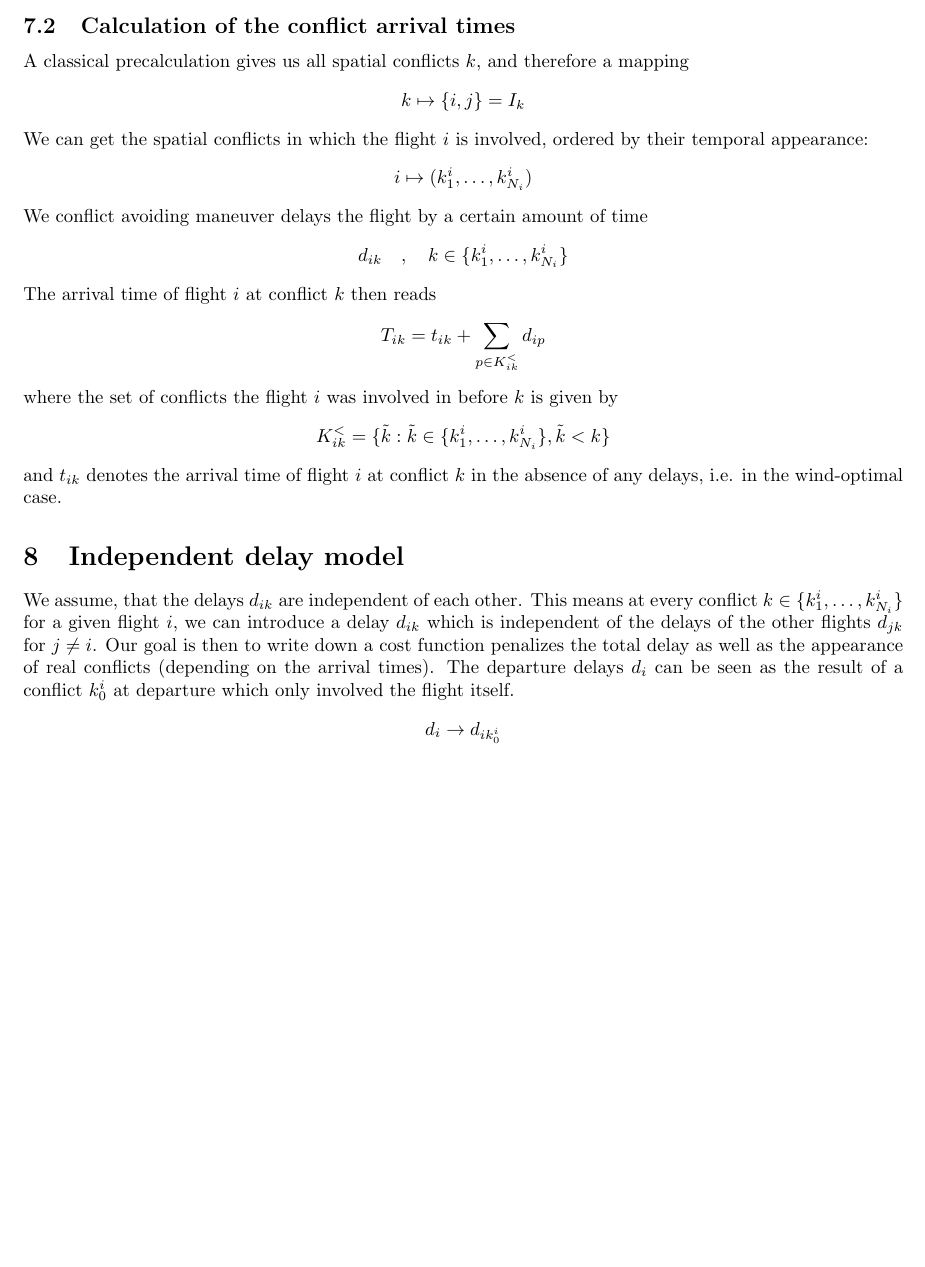
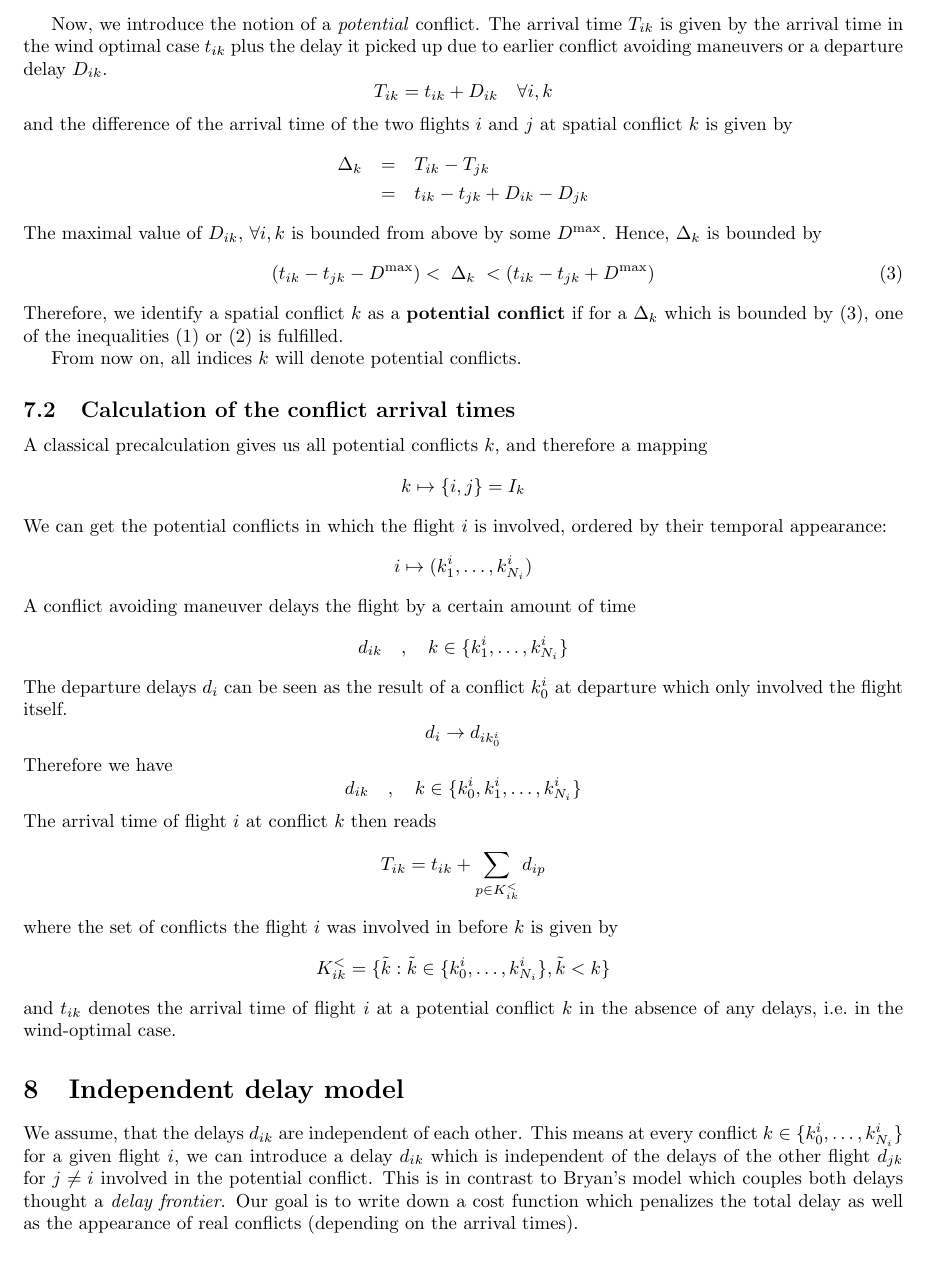
Before and after one commit to ventugithub/QCFATM, a LaTeX document (notes/problem_formulation/atm_problem.tex): part of page 5 of 6 before the commit and part of page 5 of 7 after it, cut at the place of the change, the shorter picture padded with empty space. The pictures show the PDF file notes/problem_formulation/atm_problem.pdf that the author committed with the source.

Commit message:
Introduced potential conflicts in notes

```diff
--- a/notes/problem_formulation/atm_problem.tex
+++ b/notes/problem_formulation/atm_problem.tex
@@ -157,7 +157,5 @@ become to close to each other in time and space.
 In the following, we will reduce the multiple flights involved in a given conflict to pairwise conflicts.
 With this, a conflict always involves only two flights.
 
-\subsection{Spatial conflicts}
+\subsection{Potential conflicts}
 Given the trajectories we can calculate all the spatial conflicts.
-The existence of a real conflict depends on the arrival time of both flights $i$ and $j$ at the conflict $k$, $T_{ik}$ and $T_{jk}$ (see figure \ref{fig:spatial_conflicts}).
-The corresponding departure times from the conflict are denoted by
@@ -176,7 +176,7 @@ where $L_k$ spatial length of the conflict $k$ and $v_i$ is the constant velocit
 
 \begin{itemize}
     \item {\bf Parallel conflict:}
-        A real conflict exists if the difference between the arrival times is smaller than threshold $\Delta_p$ which depends on the trajectories, in particular the speed and position of both flights.
+        A real conflict exists if the difference between the arrival times is smaller than a threshold $\Delta_p$ which depends on the trajectories, in particular the speed and position of both flights.
         \begin{equation*}
             \bigl| \underbrace{T_{jk} - T_{ik}}_{\Delta_k} \bigr| < \Delta_p
         \end{equation*}
@@ -204,23 +204,50 @@ where $L_k$ spatial length of the conflict $k$ and $v_i$ is the constant velocit
             \frac{L_k}{v_j} + \underbrace{T_{jk} - T_{ik}}_{\Delta_k} < \Delta^1_{ap}
         \end{eqnarray*}
         This yields
-        \begin{equation} \label{eqn:spatial_conflict_antiparallel}
+        \begin{equation} \label{eqn:conflict_antiparallel}
             \frac{L_k}{v_i} - \Delta^1_{ap} < \Delta_k < \Delta^2_{ap} - \frac{L_k}{v_j}
         \end{equation}
 \end{itemize}
 
+Now, we introduce the notion of a \textit{potential} conflict.
+The arrival time $T_{ik}$ is given by the arrival time in the wind optimal case $t_{ik}$ plus the delay it picked up due to earlier conflict avoiding maneuvers or a departure delay $D_{ik}$.
+\begin{equation*}
+    T_{ik} = t_{ik} + D_{ik} \quad \forall i, k
+\end{equation*}
+and the difference of the arrival time of the two flights $i$ and $j$ at spatial conflict $k$ is given by
+\begin{eqnarray*}
+    \Delta_k &=& T_{ik} - T_{jk} \\
+             &=& t_{ik} - t_{jk} + D_{ik} - D_{jk}
+\end{eqnarray*}
+The maximal value of $D_{ik}$, $\forall i, k$ is bounded from above by some $D^{\text{max}}$.
+Hence, $\Delta_k$ is bounded by
+\begin{equation} \label{eqn:potential_conflict}
+    (t_{ik} - t_{jk} - D^{\text{max}})< \; \Delta_k \; < (t_{ik} - t_{jk} + D^{\text{max}})
+\end{equation}
+Therefore, we identify a spatial conflict $k$ as a \textbf{potential conflict} if for a $\Delta_k$ which is bounded by \eqref{eqn:potential_conflict}, one of the inequalities \eqref{eqn:conflict_parallel} or \eqref{eqn:conflict_antiparallel} is fulfilled.
+
+From now on, all indices $k$ will denote potential conflicts.
+
 \subsection{Calculation of the conflict arrival times}
-A classical precalculation gives us all spatial conflicts $k$, and therefore a mapping
+A classical precalculation gives us all potential conflicts $k$, and therefore a mapping
 \begin{equation*}
     k \mapsto \{i, j\} = I_k
 \end{equation*}
-We can get the spatial conflicts in which the flight $i$ is involved, ordered by their temporal appearance:
+We can get the potential conflicts in which the flight $i$ is involved, ordered by their temporal appearance:
 \begin{equation*}
     i \mapsto (k^i_1, \dots, k^i_{N_i})
 \end{equation*}
-We conflict avoiding maneuver delays the flight by a certain amount of time
+A conflict avoiding maneuver delays the flight by a certain amount of time
 \begin{equation*}
     d_{ik} \quad, \quad  k\in\{k^i_1, \dots, k^i_{N_i}\}
+\end{equation*}
+The departure delays $d_i$ can be seen as the result of a conflict $k^i_0$ at departure which only involved the flight itself.
+\begin{equation*}
+    d_i \to d_{ik^i_0}
+\end{equation*}
+Therefore we have
+\begin{equation*}
+    d_{ik} \quad, \quad  k\in\{k^i_0, k^i_1, \dots, k^i_{N_i}\}
 \end{equation*}
 The arrival time of flight $i$ at conflict $k$ then reads
 \begin{equation*}
@@ -228,18 +255,15 @@ The arrival time of flight $i$ at conflict $k$ then reads
 \end{equation*}
 where the set of conflicts the flight $i$ was involved in before $k$ is given by
 \begin{equation*}
-    K^<_{ik} = \{\tilde k : \tilde k \in\{k^i_1, \dots, k^i_{N_i}\}, \tilde k < k\}
+    K^<_{ik} = \{\tilde k : \tilde k \in\{k^i_0, \dots, k^i_{N_i}\}, \tilde k < k\}
 \end{equation*}
-and $t_{ik}$ denotes the arrival time of flight $i$ at conflict $k$ in the absence of any delays, i.e. in the wind-optimal case.
+and $t_{ik}$ denotes the arrival time of flight $i$ at a potential conflict $k$ in the absence of any delays, i.e.\ in the wind-optimal case.
 
 \section{Independent delay model}
 We assume, that the delays $d_{ik}$ are independent of each other.
-This means at every conflict $k \in  \{k^i_1, \dots, k^i_{N_i}\}$ for a given flight $i$, we can introduce a delay $d_{ik}$ which is independent of the delays of the other flights $d_{jk}$ for $j\neq i$.
-Our goal is then to write down a cost function penalizes the total delay as well as the appearance of real conflicts (depending on the arrival times).
-The departure delays $d_i$ can be seen as the result of a conflict $k^i_0$ at departure which only involved the flight itself.
-\begin{equation*}
-    d_i \to d_{ik^i_0}
-\end{equation*}
+This means at every conflict $k \in  \{k^i_0, \dots, k^i_{N_i}\}$ for a given flight $i$, we can introduce a delay $d_{ik}$ which is independent of the delays of the other flight $d_{jk}$ for $j\neq i$ involved in the potential conflict.
+This is in contrast to Bryan's model which couples both delays thought a \textit{delay frontier}.
+Our goal is to write down a cost function which penalizes the total delay as well as the appearance of real conflicts (depending on the arrival times).
 
 The variables we try to optimize are the delays $d_{ik}$.
 We bound and discretize the values they can assume by introducing binary variables $d_{ik\beta}\in\{0, 1\}$ :
@@ -247,16 +271,52 @@ We bound and discretize the values they can assume by introducing binary variabl
     d_{ik} = \Delta_d \sum_\beta \beta d_{ik\beta}
 \end{equation*}
 The total delay is given by
-\begin{equation}
+\begin{equation} \label{eqn:idm_cost_delay}
     D(\{d_{ik}\}) = \Delta_d \sum_k \sum_{i \in I_k} \sum_\beta \beta d_{ik\beta}
 \end{equation}
 The term which ensures the uniqueness of the variables $d_{ik}$ reads
-\begin{equation}
+\begin{equation} \label{eqn:idm_cost_delay_unique}
     D^\text{one}(\{d_{ik}\})  =  \sum_k \sum_{i \in I_k} \left( \sum_\beta d_{ik\beta} - 1\right)^2
 \end{equation}
 In order to penalize the a real conflict, we need to write down the difference in the conflict arrival times in terms of the binary variables.
-\begin{eqnarray*}
-    \Delta_k &=& T_{ik} - T_{jk} \\
-             &=& t_{ik} - t_{jk} + \Delta_d \left( \sum_\beta \sum_{p\in K^<_{ik}} \beta d_{ip\beta}  - \sum_\gamma \sum_{q\in K^<_{ik}} \gamma d_{iq\beta} \right)
-\end{eqnarray*}
-With \eqref{eqn:spatial_conflict_parallel} we have a real conflict in the parallel case if
+\begin{eqnarray}
+    \Delta_k &=& T_{ik} - T_{jk} \notag \\
+             &=& t_{ik} - t_{jk} + \Delta_d \left( \sum_\beta \sum_{p\in K^<_{ik}} \beta d_{ip\beta}  - \sum_\gamma \sum_{q\in K^<_{ik}} \gamma d_{iq\gamma} \right) \label{eqn:idm_delay_difference}
+\end{eqnarray}
+%With \eqref{eqn:conflict_parallel} we have a real conflict in the parallel case if
+%\begin{equation*}
+    %\Delta_k \in [-\Delta_p, \Delta_p]
+%\end{equation*}
+%and in the antiparallel case \eqref{eqn:conflict_antiparallel} if
+%\begin{equation*}
+    %\Delta_k \in \left[\frac{L_k}{v_i} - \Delta^1_{ap}, \Delta^2_{ap} - \frac{L_k}{v_j}\right]
+%\end{equation*}
+According to \eqref{eqn:conflict_parallel}, \eqref{eqn:conflict_antiparallel} and \eqref{eqn:potential_conflict} a conflict is avoided if the following holds:
+\begin{equation*} \label{eqn:idm_slack_greater_parallel}
+    \Delta_p < \Delta_k < (t_{ik} - t_{jk} + D^{\text{max}})
+\end{equation*}
+or
+\begin{equation*} \label{eqn:idm_slack_lesser_parallel}
+     (t_{ik} - t_{jk} - D^{\text{max}}) < \Delta_k < -\Delta_p
+\end{equation*}
+for a parallel conflict, and
+\begin{equation*} \label{eqn:idm_slack_greater_antiparallel}
+    \Delta^2_{ap} - \frac{L_k}{v_j} < \Delta_k < (t_{ik} - t_{jk} + D^{\text{max}})
+\end{equation*}
+or
+\begin{equation*} \label{eqn:idm_slack_lesser_antiparallel}
+     (t_{ik} - t_{jk} - D^{\text{max}}) < \Delta_k < \frac{L_k}{v_i} - \Delta^1_{ap}
+\end{equation*}
+for an antiparallel conflict.
+We introduce the following notation for covering both the above cases.
+\begin{equation*} \label{eqn:idm_slack_greater}
+    \Delta^+_\text{min} < \Delta_k < \Delta^+_\text{max}
+\end{equation*}
+\begin{equation*} \label{eqn:idm_slack_lesser}
+    \Delta^-_\text{min} < \Delta_k < \Delta^-_\text{max}
+\end{equation*}
+With this, we can introduce two slack variables
+\begin{equation} \label{eqn:idm_slack_greater}
+    y^+_k =  \Delta_k - \Delta^+_\text{min} \in [0, \Delta^+_\text{max} - \Delta^+_\text{min}]
+\end{equation}
+\begin{equation} \label{eqn:idm_slack_lesser}
@@ -263,2 +326,13 @@ With \eqref{eqn:spatial_conflict_parallel} we have a real conflict in the parall
+\begin{equation} \label{eqn:idm_slack_binary}
+    y^\pm_k = \Delta_{y\pm} \sum_\alpha \alpha y^\pm_{k\alpha}
+\end{equation}
+With \eqref{eqn:idm_delay_difference}, \eqref{eqn:idm_slack_lesser}, \eqref{eqn:idm_slack_greater} and \eqref{eqn:idm_slack_binary} the contributions to the cost function which ensures the above inequalities, reads
+\begin{equation} \label{eqn:idm_cost_conflict}
+    S(\{d_{ik}\})  = \sum_{\lambda \in \{+, -\}} \sum_k \left( t_{ik} - t_{jk} + \Delta_d \left( \sum_\beta \sum_{p\in K^<_{ik}} \beta d_{ip\beta}  - \sum_\gamma \sum_{q\in K^<_{ik}} \gamma d_{iq\gamma} \right) - \Delta^\lambda_\text{min} - \Delta_{y\lambda} \sum_\alpha \alpha y^\lambda_{k\alpha} \right)^2
+\end{equation}
+The contribution ensuring the uniqueness of the slack variables reads
+\begin{equation} \label{eqn:idm_cost_conflict_unique}
+    S^\text{one}(\{d_{ik}\})  = \sum_{\lambda \in \{+, -\}} \sum_k \left( \sum_\alpha \alpha y^\lambda_{k\alpha} - 1 \right)^2
+\end{equation}
+The whole cost function is the sum of \eqref{eqn:idm_cost_delay}, \eqref{eqn:idm_cost_delay_unique}, \eqref{eqn:idm_cost_conflict} and \eqref{eqn:idm_cost_conflict_unique}
 \begin{equation*}
-    \Delta_k \in [-\Delta_p, \Delta_p]
```
Also changed, not shown: notes/problem_formulation/atm_problem.pdf, notes/problem_formulation/atm_problem.tex (20 more changed lines), 1 other file.
